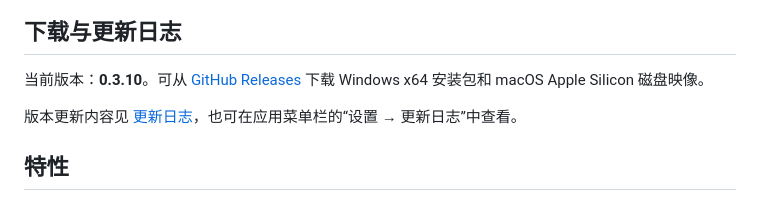
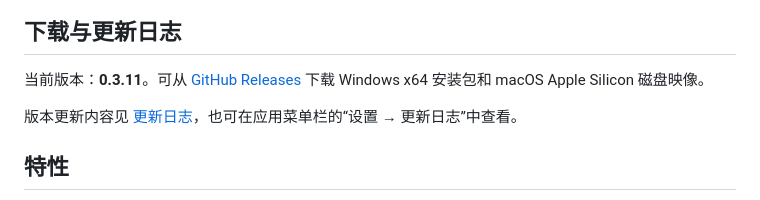
Before and after one commit to kwadraten/patchouli, a Markdown page: README.md, the part around one of its changes. Drawn GitHub-style.

Commit message:
Update README.md
update version, and fix deepwiki's badge

```diff
--- a/README.md
+++ b/README.md
@@ -14,7 +13,7 @@
 
 ## 下载与更新日志
 
-当前版本：**0.3.10**。可从 [GitHub Releases](https://github.com/kwadraten/patchouli/releases) 下载 Windows x64 安装包和 macOS Apple Silicon 磁盘映像。
+当前版本：**0.3.11**。可从 [GitHub Releases](https://github.com/kwadraten/patchouli/releases) 下载 Windows x64 安装包和 macOS Apple Silicon 磁盘映像。
 
 版本更新内容见 [更新日志](Changelog.md)，也可在应用菜单栏的“设置 → 更新日志”中查看。
 
```
Also changed, not shown: other parts of README.md (+2 -3 lines).
